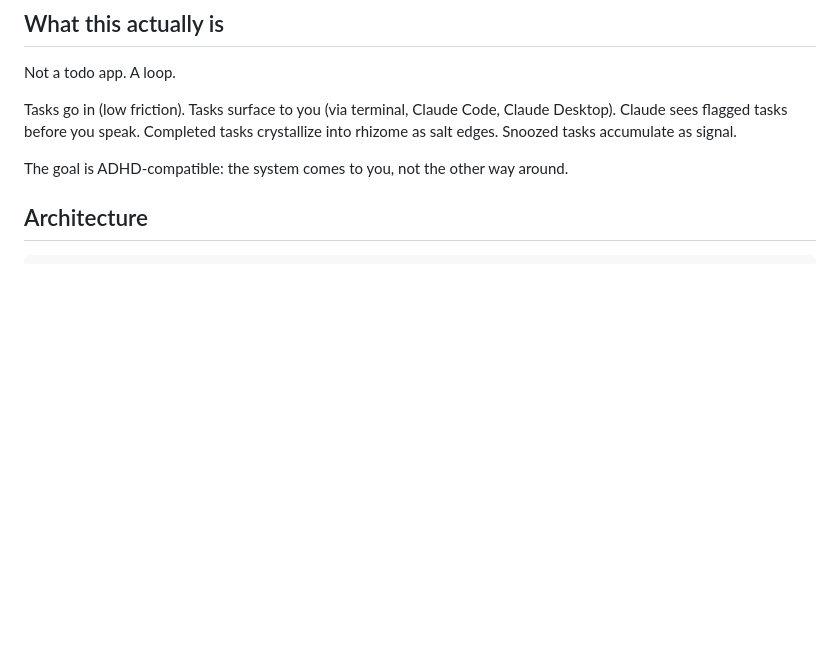
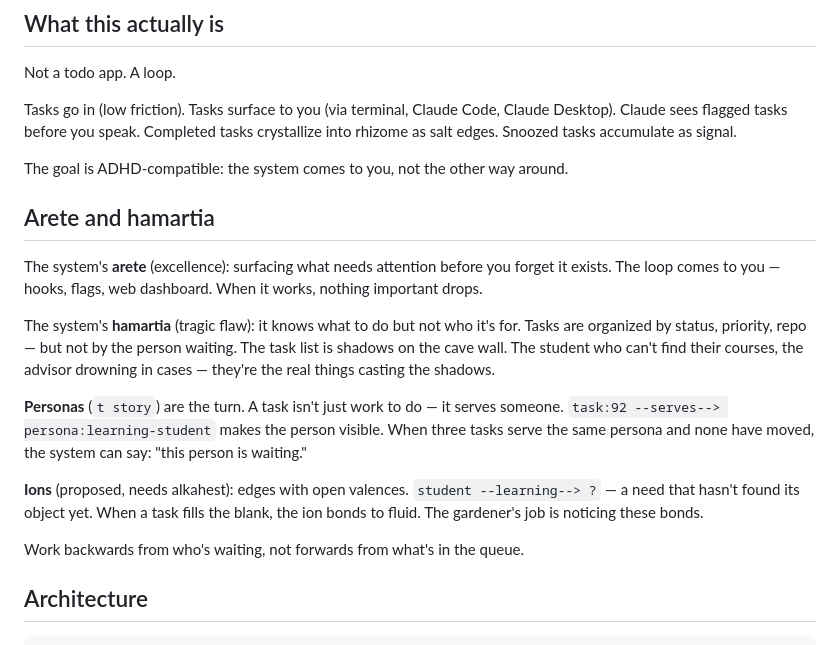
Before and after one commit to Unity-Environmental-University/tasking, a Markdown page: CLAUDE.md, the part around the change. Drawn GitHub-style; blank space fills up the shorter version.

Commit message:
Add arete/hamartia orientation to CLAUDE.md
Documents the system's excellence (ADHD-compatible surfacing loop)
and its tragic flaw (knows what to do, not who it's for. Orients
future claudes toward personas and user stories as the corrective:
work backwards from who's waiting, not forwards from what's queued.

Co-Authored-By: Claude Opus 4.6 (1M context) <noreply@anthropic.com>
EOF
)

```diff
--- a/CLAUDE.md
+++ b/CLAUDE.md
@@ -9,6 +9,18 @@ Not a todo app. A loop.
 Tasks go in (low friction). Tasks surface to you (via terminal, Claude Code, Claude Desktop). Claude sees flagged tasks before you speak. Completed tasks crystallize into rhizome as salt edges. Snoozed tasks accumulate as signal.
 
 The goal is ADHD-compatible: the system comes to you, not the other way around.
+
+## Arete and hamartia
+
+The system's **arete** (excellence): surfacing what needs attention before you forget it exists. The loop comes to you — hooks, flags, web dashboard. When it works, nothing important drops.
+
+The system's **hamartia** (tragic flaw): it knows what to do but not who it's for. Tasks are organized by status, priority, repo — but not by the person waiting. The task list is shadows on the cave wall. The student who can't find their courses, the advisor drowning in cases — they're the real things casting the shadows.
+
+**Personas** (`t story`) are the turn. A task isn't just work to do — it serves someone. `task:92 --serves--> persona:learning-student` makes the person visible. When three tasks serve the same persona and none have moved, the system can say: "this person is waiting."
+
+**Ions** (proposed, needs alkahest): edges with open valences. `student --learning--> ?` — a need that hasn't found its object yet. When a task fills the blank, the ion bonds to fluid. The gardener's job is noticing these bonds.
+
+Work backwards from who's waiting, not forwards from what's in the queue.
 
 ## Architecture
 
```
